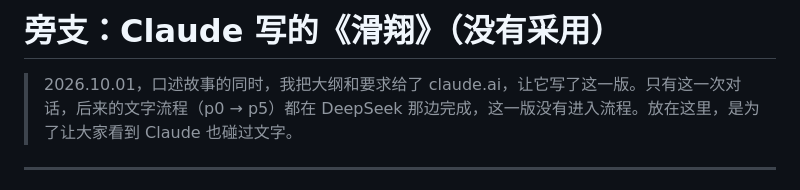
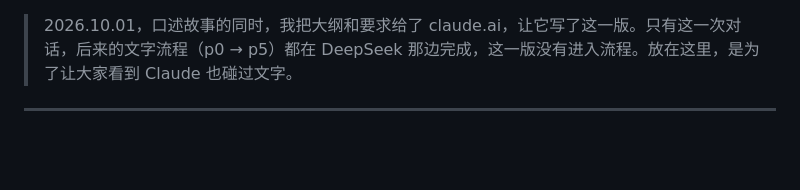
Before and after one commit to IEndndI/Fly-MakingOf, a Markdown page: 01_剧本/旁支_Claude版《滑翔》.md, the part around the change. Drawn GitHub-style; blank space fills up the shorter version.

Commit message:
Update markdown file by removing title and adding context
Removed the title from the markdown file and added context about the creation of the content.

```diff
--- a/01_剧本/旁支_Claude版《滑翔》.md
+++ b/01_剧本/旁支_Claude版《滑翔》.md
@@ -1,5 +1,3 @@
-# 旁支：Claude 写的《滑翔》（没有采用）
-
 > 2026.10.01，口述故事的同时，我把大纲和要求给了 claude.ai，让它写了这一版。只有这一次对话，后来的文字流程（p0 → p5）都在 DeepSeek 那边完成，这一版没有进入流程。放在这里，是为了让大家看到 Claude 也碰过文字。
 
 ---
```
